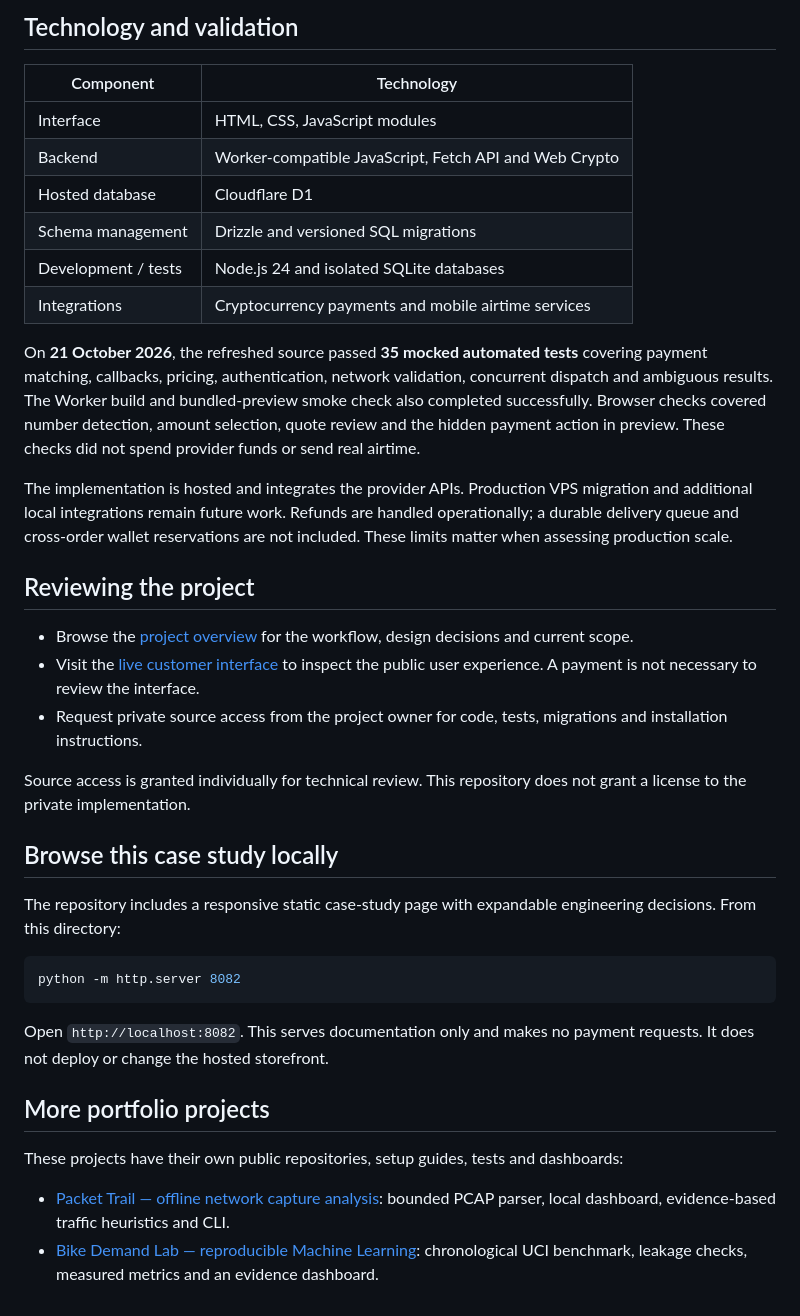
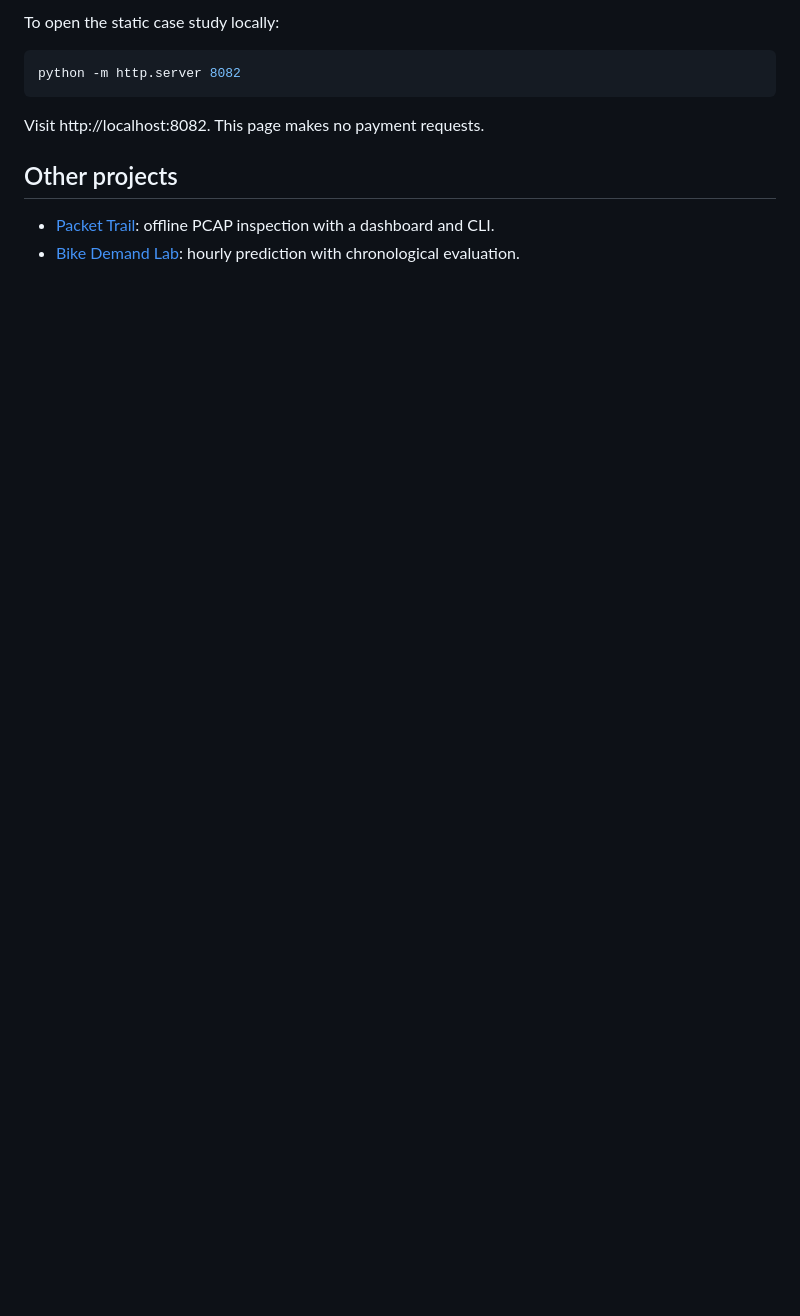
Before and after one commit to rizwanullahmuahed2-ui/easylot-showcase, a Markdown page: README.md, the part around one of its changes. Rendered like a GitHub page; blank space fills up the shorter version.

````diff
--- a/README.md
+++ b/README.md
@@ -59,39 +30,12 @@ flowchart TD
-## Technology and validation
-
-| Component | Technology |
-| --- | --- |
-| Interface | HTML, CSS, JavaScript modules |
-| Backend | Worker-compatible JavaScript, Fetch API and Web Crypto |
-| Hosted database | Cloudflare D1 |
-| Schema management | Drizzle and versioned SQL migrations |
-| Development / tests | Node.js 24 and isolated SQLite databases |
-| Integrations | Cryptocurrency payments and mobile airtime services |
-
-On **21 October 2026**, the refreshed source passed **35 mocked automated tests** covering payment matching, callbacks, pricing, authentication, network validation, concurrent dispatch and ambiguous results. The Worker build and bundled-preview smoke check also completed successfully. Browser checks covered number detection, amount selection, quote review and the hidden payment action in preview. These checks did not spend provider funds or send real airtime.
-
-The implementation is hosted and integrates the provider APIs. Production VPS migration and additional local integrations remain future work. Refunds are handled operationally; a durable delivery queue and cross-order wallet reservations are not included. These limits matter when assessing production scale.
-
-## Reviewing the project
-
-- Browse the [project overview](docs/PROJECT_OVERVIEW.md) for the workflow, design decisions and current scope.
-- Visit the [live customer interface](https://afghan-topup.rizwanullahmuahed2.chatgpt.site/) to inspect the public user experience. A payment is not necessary to review the interface.
-- Request private source access from the project owner for code, tests, migrations and installation instructions.
-
-Source access is granted individually for technical review. This repository does not grant a license to the private implementation.
-
-## Browse this case study locally
-
-The repository includes a responsive static case-study page with expandable engineering decisions. From this directory:
+To open the static case study locally:
 
 ```sh
 python -m http.server 8082
 ```
 
-Open `http://localhost:8082`. This serves documentation only and makes no payment requests. It does not deploy or change the hosted storefront.
+Visit http://localhost:8082. This page makes no payment requests.
 
-## More portfolio projects
+## Other projects
 
-These projects have their own public repositories, setup guides, tests and dashboards:
-
-- [Packet Trail — offline network capture analysis](https://github.com/rizwanullahmuahed2-ui/packet-trail): bounded PCAP parser, local dashboard, evidence-based traffic heuristics and CLI.
-- [Bike Demand Lab — reproducible Machine Learning](https://github.com/rizwanullahmuahed2-ui/bike-demand-lab): chronological UCI benchmark, leakage checks, measured metrics and an evidence dashboard.
+- [Packet Trail](https://github.com/rizwanullahmuahed2-ui/packet-trail): offline PCAP inspection with a dashboard and CLI.
+- [Bike Demand Lab](https://github.com/rizwanullahmuahed2-ui/bike-demand-lab): hourly prediction with chronological evaluation.
````
Also changed, not shown: other parts of README.md (+17 -46 lines), PORTFOLIO.md (added, +25 -0 lines), README.fa.md (+3 -3 lines), UPLOAD_GUIDE.fa.md (+2 -2 lines), assets/local-review.png, 1 other file.
